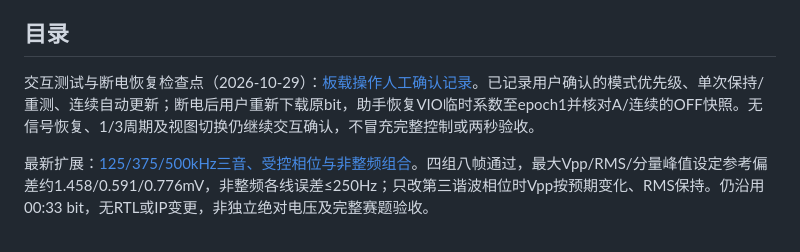
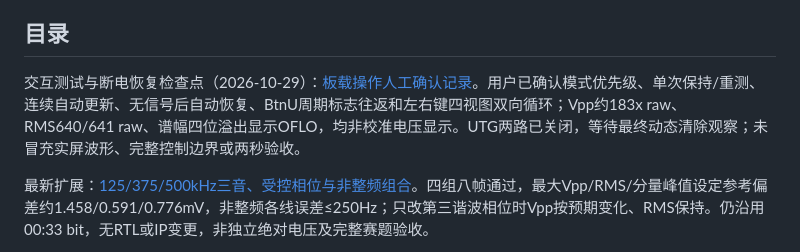
Before and after one commit to lyk82468246/NUEDC-2026-G-Artix7-Basys3, a Markdown page: README.md, the part around the change. Rendered like a GitHub page.

Commit message:
Record interactive cycle and bidirectional view checks

```diff
--- a/README.md
+++ b/README.md
@@ -8,7 +8,7 @@
 
 ## 目录
 
-交互测试与断电恢复检查点（2026-10-29）：[板载操作人工确认记录](docs/interactive_controls_20261029.md)。已记录用户确认的模式优先级、单次保持/重测、连续自动更新；断电后用户重新下载原bit，助手恢复VIO临时系数至epoch1并核对A/连续的OFF快照。无信号恢复、1/3周期及视图切换仍继续交互确认，不冒充完整控制或两秒验收。
+交互测试与断电恢复检查点（2026-10-29）：[板载操作人工确认记录](docs/interactive_controls_20261029.md)。用户已确认模式优先级、单次保持/重测、连续自动更新、无信号后自动恢复、BtnU周期标志往返和左右键四视图双向循环；Vpp约183x raw、RMS640/641 raw、谱幅四位溢出显示OFLO，均非校准电压显示。UTG两路已关闭，等待最终动态清除观察；未冒充实屏波形、完整控制边界或两秒验收。
 
 最新扩展：[125/375/500kHz三音、受控相位与非整频组合](docs/highband_multitone_hardware_20261024.md)。四组八帧通过，最大Vpp/RMS/分量峰值设定参考偏差约1.458/0.591/0.776mV，非整频各线误差≤250Hz；只改第三谐波相位时Vpp按预期变化、RMS保持。仍沿用00:33 bit，无RTL或IP变更，非独立绝对电压及完整赛题验收。
 
```
Also changed, not shown: docs/interactive_controls_20261029.md (+22 -1 lines).
